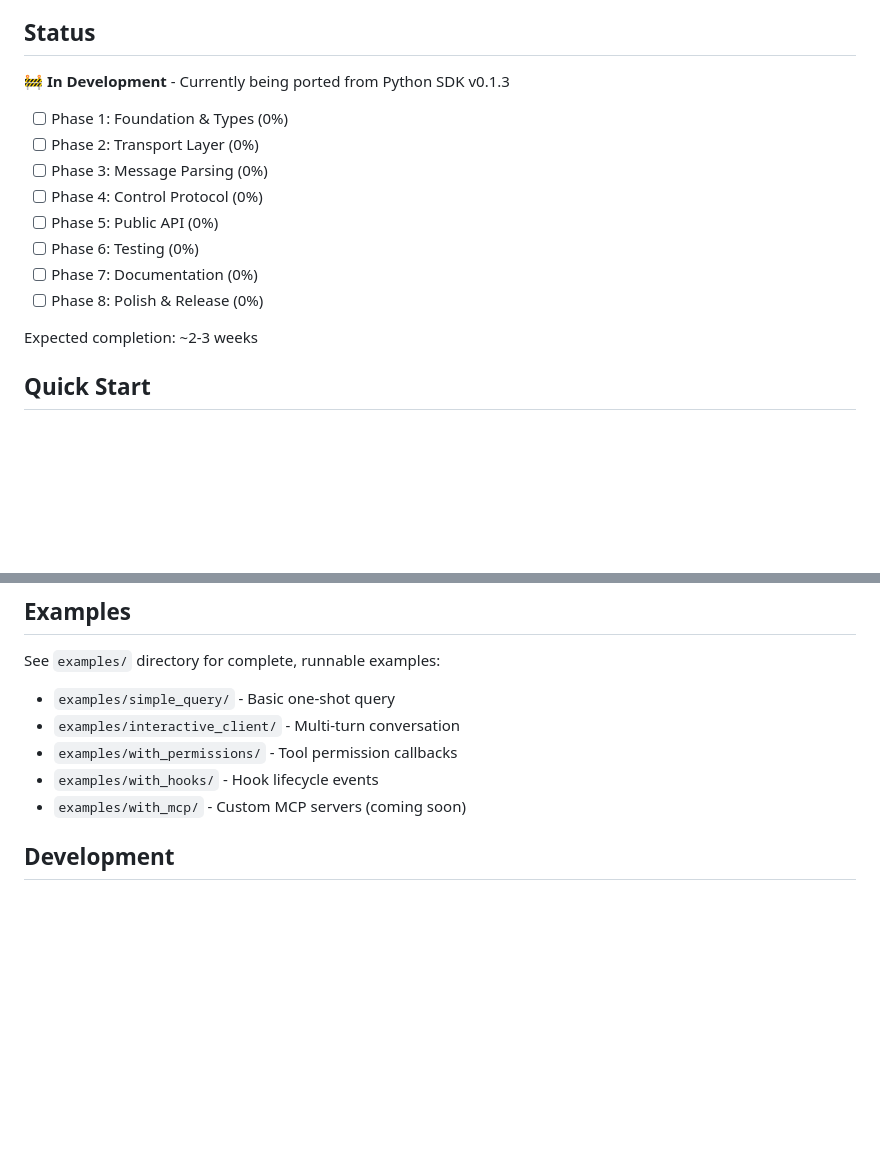
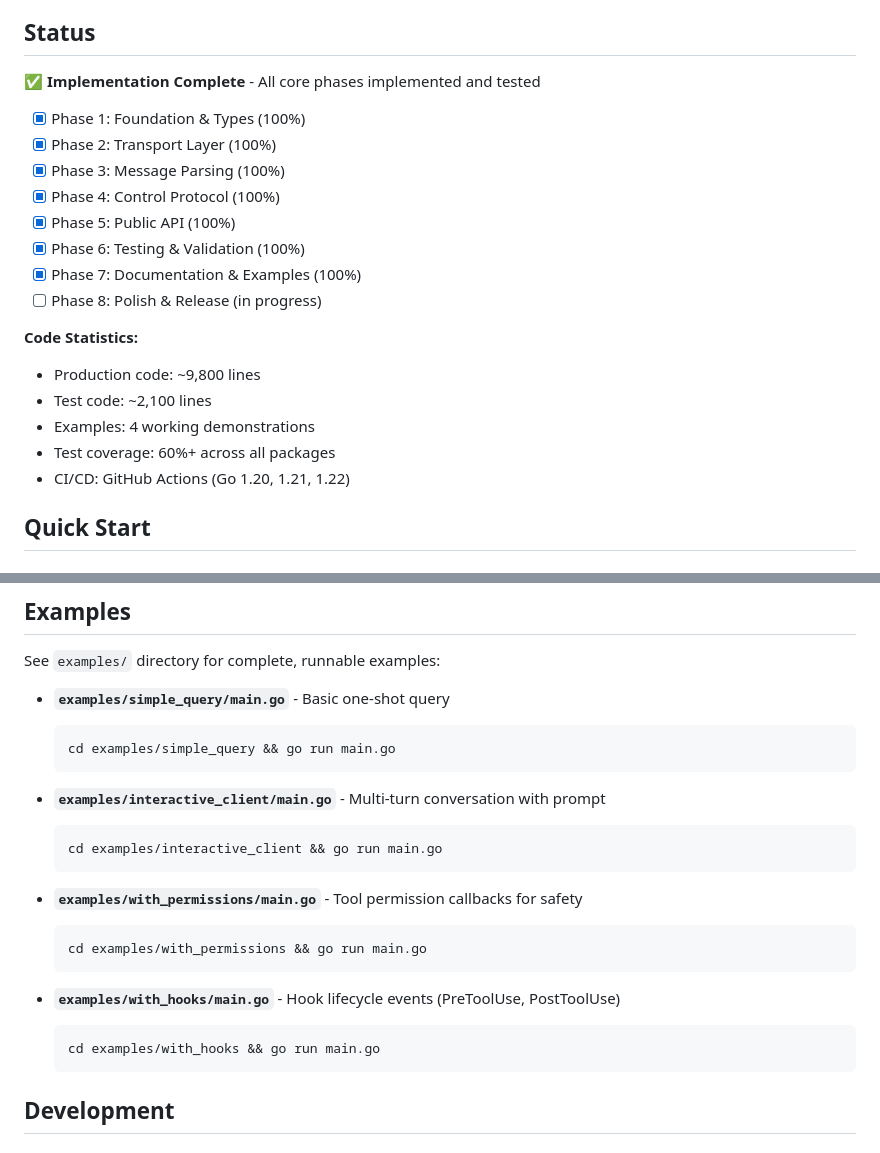
Before and after one commit to schlunsen/claude-agent-sdk-go, a Markdown page: README.md, 2 parts joined by grey strips. GitHub-like rendering; blank space fills up the shorter version.

Commit message:
Phase 7: Update README with completion status
- All 7 core phases now complete (100%)
- Added code statistics
- Updated examples section with runnable commands
- Marked status as 'Implementation Complete'

````diff
--- a/README.md
+++ b/README.md
@@ -19,18 +19,23 @@ A Go SDK for building multi-turn AI agent applications with Claude via the Claud
 
 ## Status
 
-🚧 **In Development** - Currently being ported from Python SDK v0.1.3
+✅ **Implementation Complete** - All core phases implemented and tested
 
-- [ ] Phase 1: Foundation & Types (0%)
-- [ ] Phase 2: Transport Layer (0%)
-- [ ] Phase 3: Message Parsing (0%)
-- [ ] Phase 4: Control Protocol (0%)
-- [ ] Phase 5: Public API (0%)
-- [ ] Phase 6: Testing (0%)
-- [ ] Phase 7: Documentation (0%)
-- [ ] Phase 8: Polish & Release (0%)
+- [x] Phase 1: Foundation & Types (100%)
+- [x] Phase 2: Transport Layer (100%)
+- [x] Phase 3: Message Parsing (100%)
+- [x] Phase 4: Control Protocol (100%)
+- [x] Phase 5: Public API (100%)
+- [x] Phase 6: Testing & Validation (100%)
+- [x] Phase 7: Documentation & Examples (100%)
+- [ ] Phase 8: Polish & Release (in progress)
 
-Expected completion: ~2-3 weeks
+**Code Statistics:**
+- Production code: ~9,800 lines
+- Test code: ~2,100 lines
+- Examples: 4 working demonstrations
+- Test coverage: 60%+ across all packages
+- CI/CD: GitHub Actions (Go 1.20, 1.21, 1.22)
 
 ## Quick Start
 
@@ -356,11 +361,25 @@ if err != nil {
 
 See `examples/` directory for complete, runnable examples:
 
-- `examples/simple_query/` - Basic one-shot query
-- `examples/interactive_client/` - Multi-turn conversation
-- `examples/with_permissions/` - Tool permission callbacks
-- `examples/with_hooks/` - Hook lifecycle events
-- `examples/with_mcp/` - Custom MCP servers (coming soon)
+- **`examples/simple_query/main.go`** - Basic one-shot query
+  ```bash
+  cd examples/simple_query && go run main.go
+  ```
+
+- **`examples/interactive_client/main.go`** - Multi-turn conversation with prompt
+  ```bash
+  cd examples/interactive_client && go run main.go
+  ```
+
+- **`examples/with_permissions/main.go`** - Tool permission callbacks for safety
+  ```bash
+  cd examples/with_permissions && go run main.go
+  ```
+
+- **`examples/with_hooks/main.go`** - Hook lifecycle events (PreToolUse, PostToolUse)
+  ```bash
+  cd examples/with_hooks && go run main.go
+  ```
 
 ## Development
 
````
